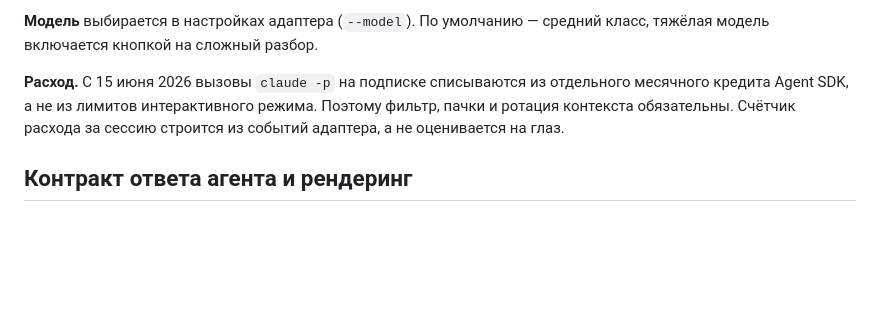
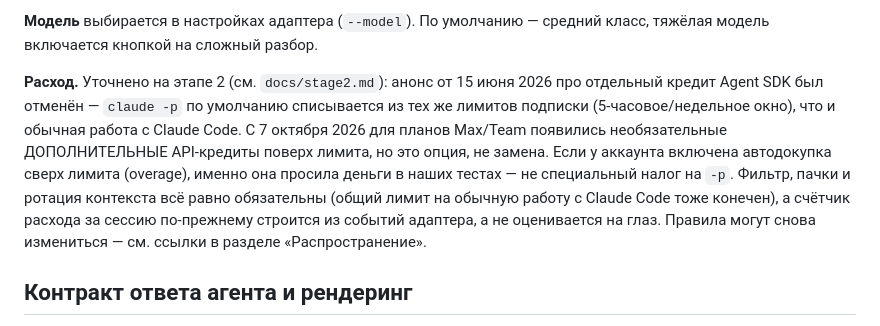
Before and after one commit to Entropiya/termiinal, a Markdown page: docs/tz.md, the part around the change. GitHub-like rendering; blank space fills up the shorter version.

Commit message:
Исправлено: claude -p по умолчанию из лимитов подписки, не отдельный кредит Agent SDK

```diff
--- a/docs/tz.md
+++ b/docs/tz.md
@@ -169,7 +169,7 @@ printf '\033]1337;probe-start\a'; readlink /proc/$$/exe; uname -n; cat /etc/os-r
 
 **Модель** выбирается в настройках адаптера (`--model`). По умолчанию — средний класс, тяжёлая модель включается кнопкой на сложный разбор.
 
-**Расход.** С 15 июня 2026 вызовы `claude -p` на подписке списываются из отдельного месячного кредита Agent SDK, а не из лимитов интерактивного режима. Поэтому фильтр, пачки и ротация контекста обязательны. Счётчик расхода за сессию строится из событий адаптера, а не оценивается на глаз.
+**Расход.** Уточнено на этапе 2 (см. `docs/stage2.md`): анонс от 15 июня 2026 про отдельный кредит Agent SDK был отменён — `claude -p` по умолчанию списывается из тех же лимитов подписки (5-часовое/недельное окно), что и обычная работа с Claude Code. С 7 октября 2026 для планов Max/Team появились необязательные ДОПОЛНИТЕЛЬНЫЕ API-кредиты поверх лимита, но это опция, не замена. Если у аккаунта включена автодокупка сверх лимита (overage), именно она просила деньги в наших тестах — не специальный налог на `-p`. Фильтр, пачки и ротация контекста всё равно обязательны (общий лимит на обычную работу с Claude Code тоже конечен), а счётчик расхода за сессию по-прежнему строится из событий адаптера, а не оценивается на глаз. Правила могут снова измениться — см. ссылки в разделе «Распространение».
 
 ## Контракт ответа агента и рендеринг
 
```
